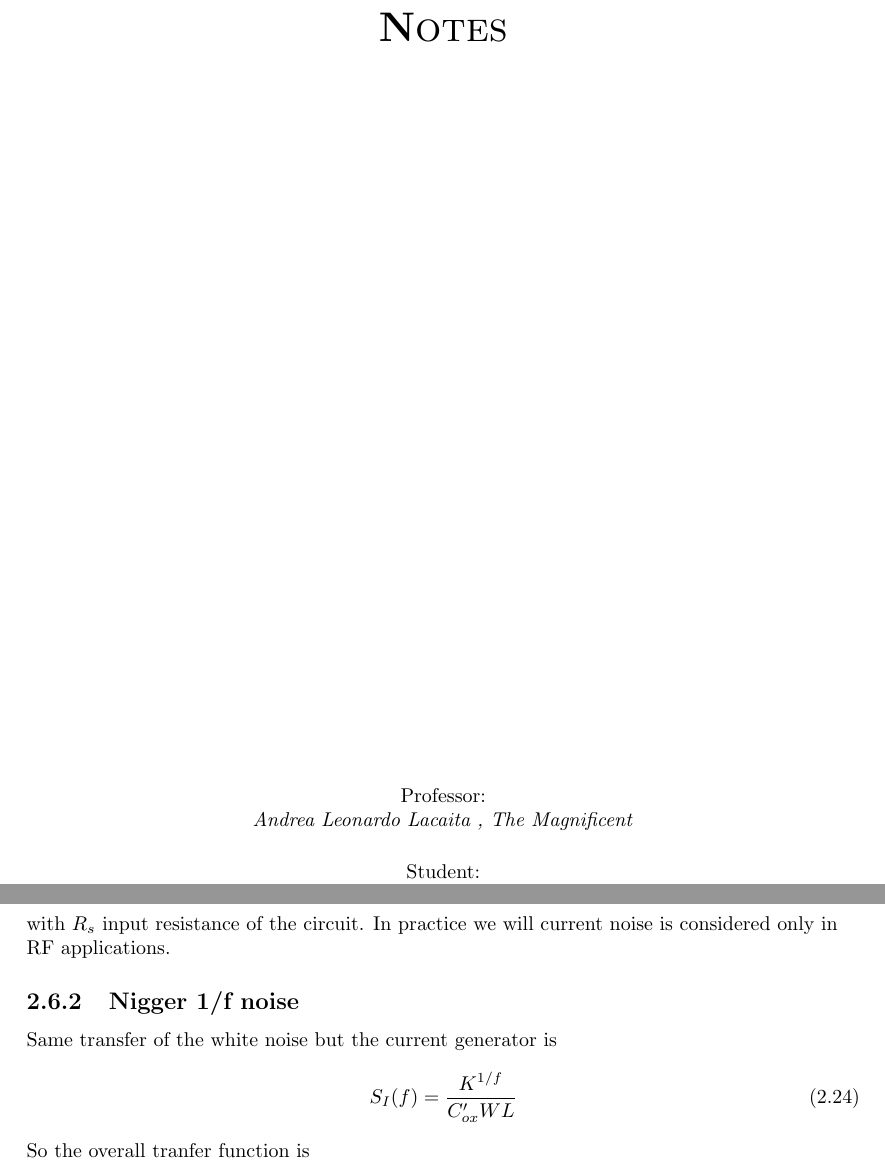
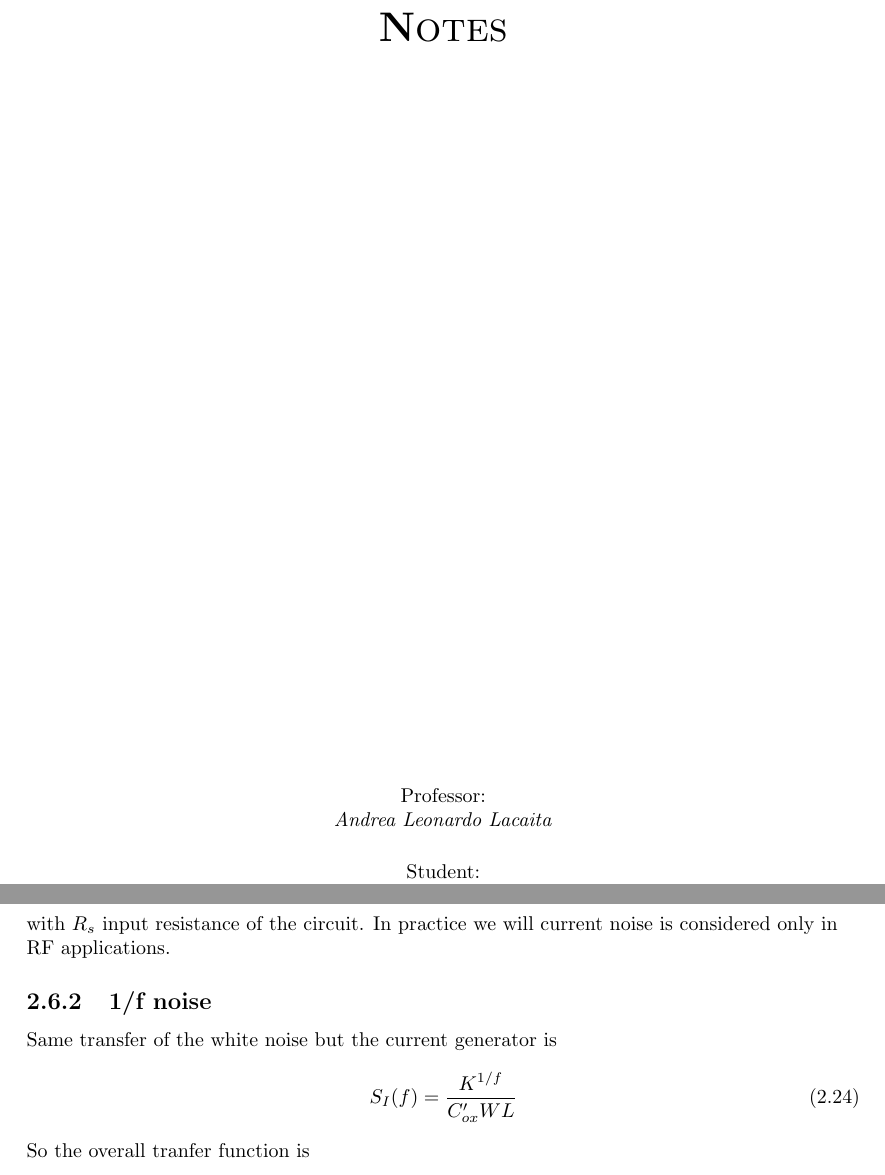
Before and after one commit to matteobaldo/Analog_Circuit_Design, a LaTeX thesis (ACD.tex, which reads Chapter0.tex, Chapter2.tex): two parts of pages 1 and 11 of 28, joined at a grey line, cut so that both start at the same text. Compiled offline with pdfLaTeX.

Commit message:
Corrections

```diff
--- a/Chapter0.tex
+++ b/Chapter0.tex
@@ -5,7 +5,7 @@
 	{\scshape\huge\textbf Analog Circuit Design \par}
 	{\scshape\huge\textbf Notes \par}
 	\vspace{13cm}
-{Professor:\\ \textit{Andrea Leonardo Lacaita , The Magnificent}}
+{Professor:\\ \textit{Andrea Leonardo Lacaita}}
 
 \vspace{0.5cm}
 
--- a/Chapter2.tex
+++ b/Chapter2.tex
@@ -148,7 +148,7 @@ f\simeq \frac{f_t}{g_mR_s}
 \end{equation}
 with $R_s$ input resistance of the circuit. In practice we will current noise is considered only in RF applications.
 
-\subsection{Nigger 1/f noise}
+\subsection{1/f noise}
 Same transfer of the white noise but the current generator is
 \begin{equation}
 S_I(f)=\frac{K^{1/f}}{C_{ox}'WL}
```
